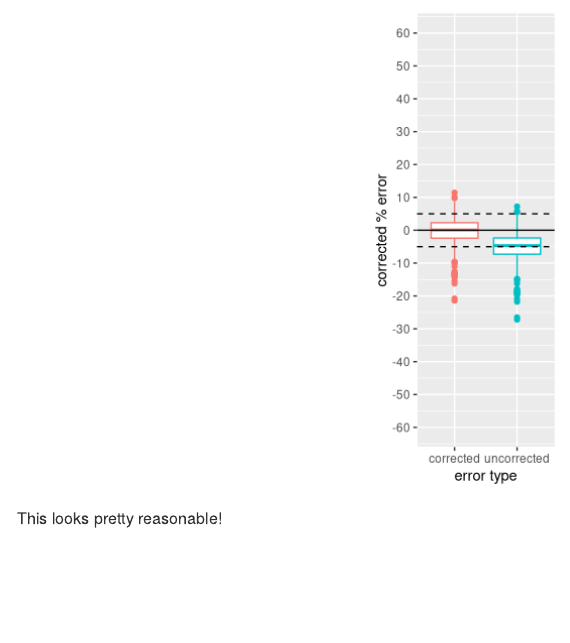
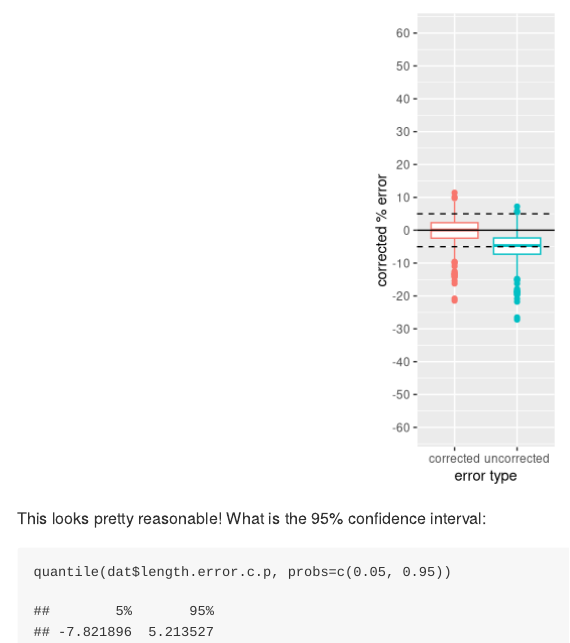
Before and after one commit to anaeguiguren/dji_mini_measurement_error, an R Markdown document (Readme.Rmd): the page in a window 1100 px wide, from 7770 px down. Rendered offline with R 4.5, knitr and Pandoc, with nearby package versions.

Commit message:
saved error boxplot and estimated 95th % CI

````diff
--- a/Readme.Rmd
+++ b/Readme.Rmd
@@ -234,3 +234,7 @@ ggplot(d, aes(x = error.type, y = perc.error, color = error.type))+
 
 
 This looks pretty reasonable!
+What is the 95% confidence interval:
+```{r}
+quantile(dat$length.error.c.p, probs=c(0.05, 0.95))
+```
````
Also changed, not shown: .RData (added), Graphical/error_percent_DJI_mini2.png (added), 1 other file.
